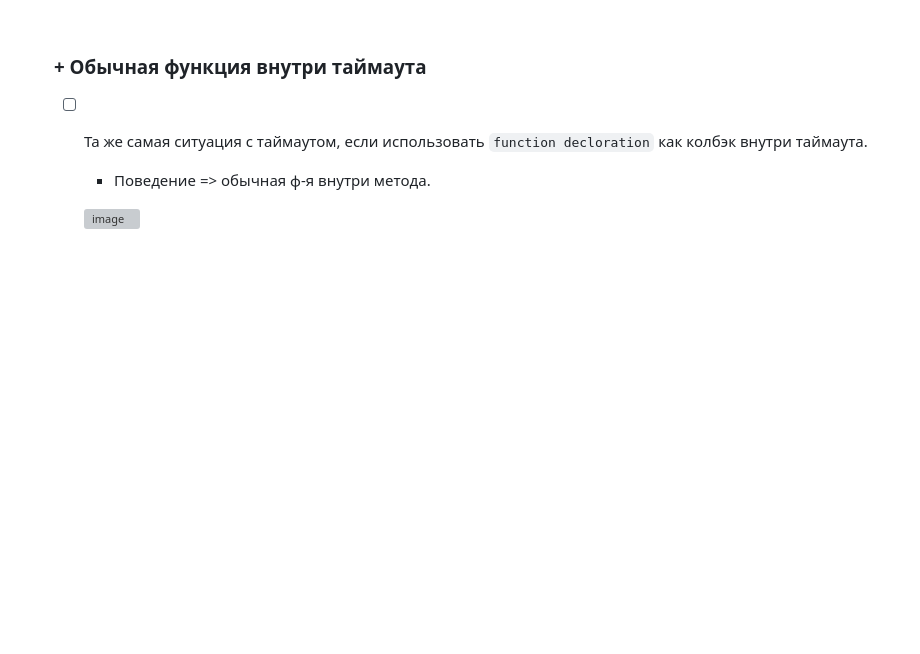
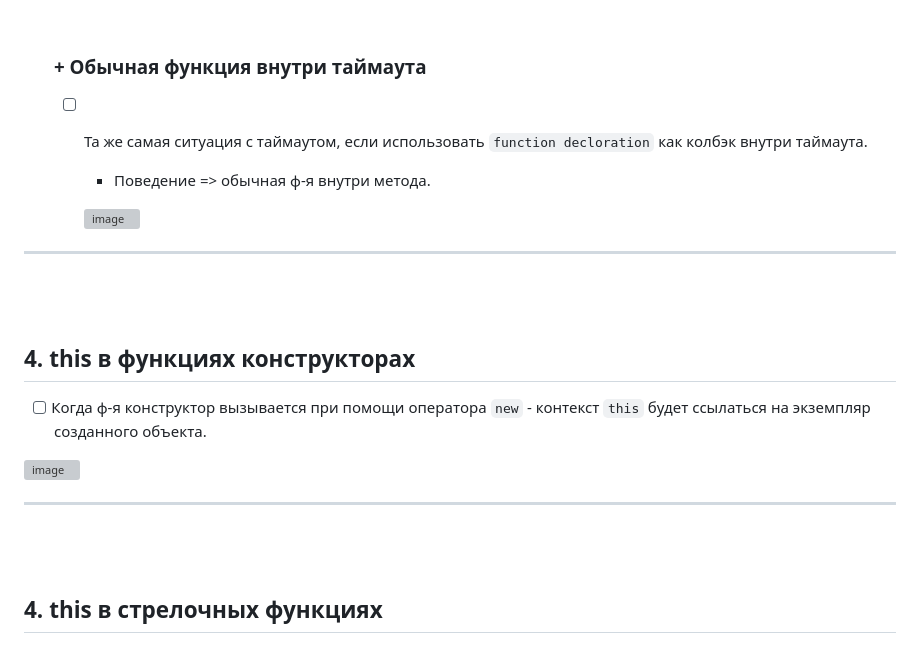
Before and after one commit to acidshotgun/learn-js-vanilla, a Markdown page: ОТДЕЛЬНО СЛОЖНОЕ/THIS THIS THIS/README.md, the part around the change. Rendered like a GitHub page; blank space fills up the shorter version; grey boxes are pictures that could not be loaded.

```diff
--- a/ОТДЕЛЬНО СЛОЖНОЕ/THIS THIS THIS/README.md
+++ b/ОТДЕЛЬНО СЛОЖНОЕ/THIS THIS THIS/README.md
@@ -96,3 +96,19 @@
       + Поведение => обычная ф-я внутри метода.
 
       ![image](https://github.com/acidshotgun/learn-js-vanilla/assets/117285472/09396827-af5d-4983-b0d2-369cedea619d)
+
+<hr>
+<br>
+<br>
+
+<h2>4. this в функциях конструкторах</h2>
+
+- [ ] Когда ф-я конструктор вызывается при помощи оператора `new` - контекст `this` будет ссылаться на экземпляр созданного объекта.
+
+![image](https://github.com/acidshotgun/learn-js-vanilla/assets/117285472/46fe5b1f-9354-4e0f-9514-61c9d3df518b)
+
+<hr>
+<br>
+<br>
+
+<h2>4. this в стрелочных функциях</h2>
```
